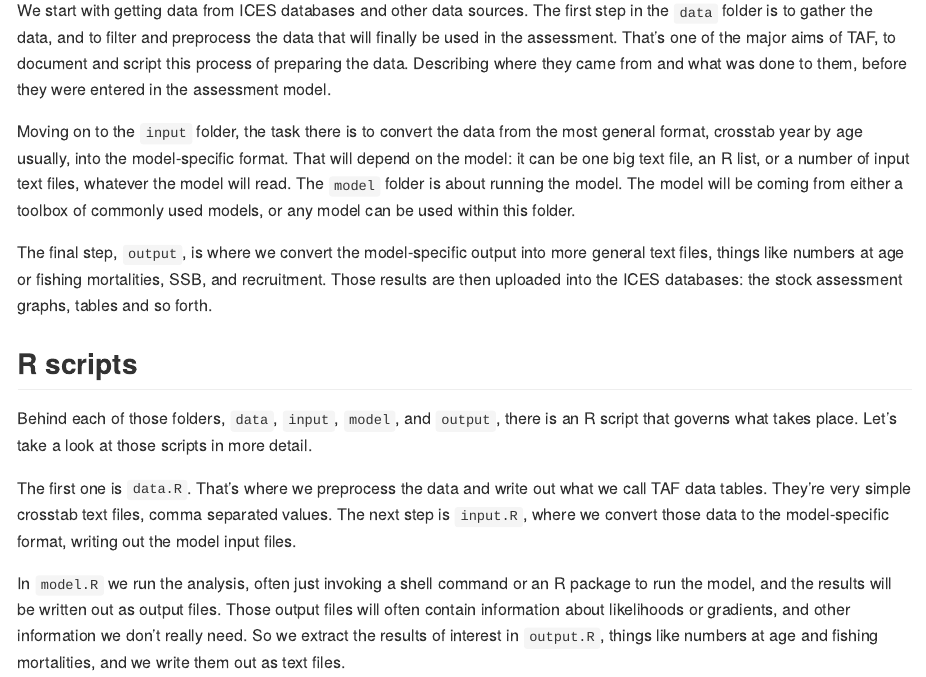
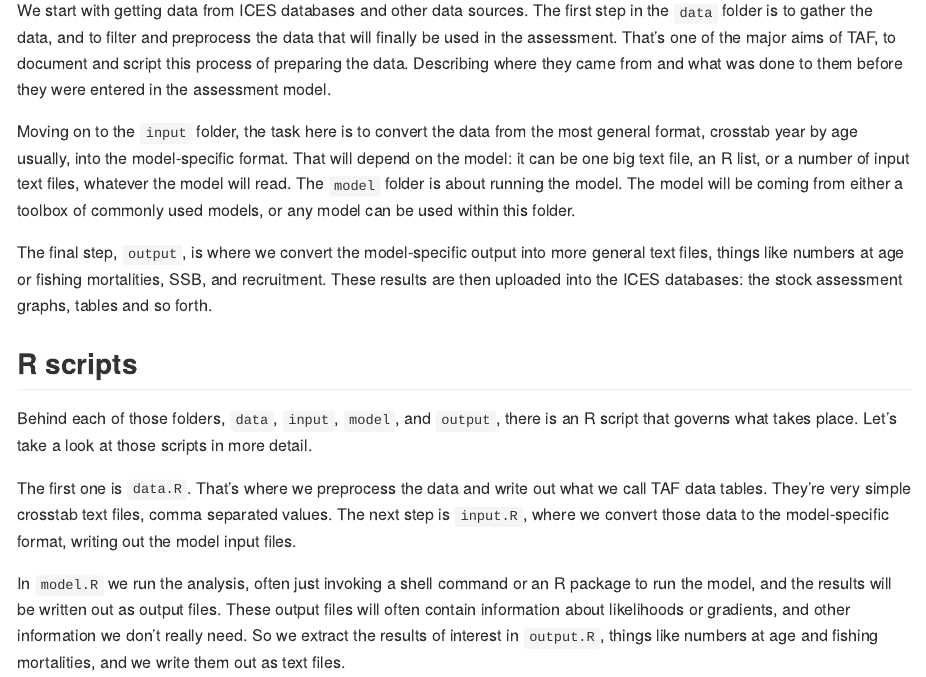
Before and after one commit to ices-taf/doc, an R Markdown document (tutorial-1/README.Rmd): the page in a window 1100 px wide, from 720 px down. Rendered offline with R 4.5, knitr and Pandoc, with nearby package versions; some code elsewhere in the file could not run offline.

Commit message:
Copy Neil's edits from md to Rmd

```diff
--- a/tutorial-1/README.Rmd
+++ b/tutorial-1/README.Rmd
@@ -36,10 +36,10 @@ We start with getting data from ICES databases and other data sources. The first
 step in the `data` folder is to gather the data, and to filter and preprocess
 the data that will finally be used in the assessment. That's one of the major
 aims of TAF, to document and script this process of preparing the data.
-Describing where they came from and what was done to them, before they were
+Describing where they came from and what was done to them before they were
 entered in the assessment model.
 
-Moving on to the `input` folder, the task there is to convert the data from the
+Moving on to the `input` folder, the task here is to convert the data from the
 most general format, crosstab year by age usually, into the model-specific
 format. That will depend on the model: it can be one big text file, an R list,
 or a number of input text files, whatever the model will read. The `model`
@@ -48,7 +48,7 @@ toolbox of commonly used models, or any model can be used within this folder.
 
 The final step, `output`, is where we convert the model-specific output into
 more general text files, things like numbers at age or fishing mortalities, SSB,
-and recruitment. Those results are then uploaded into the ICES databases: the
+and recruitment. These results are then uploaded into the ICES databases: the
 stock assessment graphs, tables and so forth.
 
 ## R scripts
@@ -64,7 +64,7 @@ model-specific format, writing out the model input files.
 
 In `model.R` we run the analysis, often just invoking a shell command or an R
 package to run the model, and the results will be written out as output files.
-Those output files will often contain information about likelihoods or
+These output files will often contain information about likelihoods or
 gradients, and other information we don't really need. So we extract the results
 of interest in `output.R`, things like numbers at age and fishing mortalities,
 and we write them out as text files.
```
Also changed, not shown: tutorial-1/README.Rmd (2 more changed lines).
